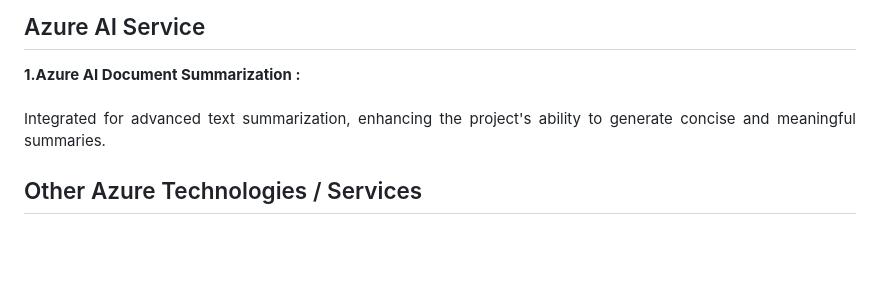
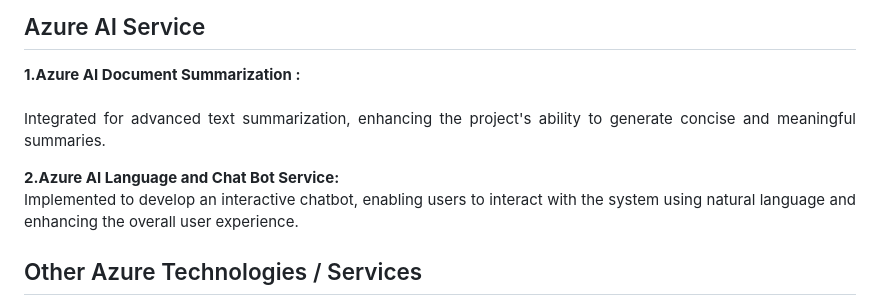
Before and after one commit to nehaabc/text_summarizer, a Markdown page: README.md, the part around the change. Rendered like a GitHub page; blank space fills up the shorter version.

```diff
--- a/README.md
+++ b/README.md
@@ -34,6 +34,9 @@ Azure AI Service <br>
 <b>Azure MySQL Dtatabase :</b><br><p align="justify">To store and manage recent search history, the project employs Azure SQL Database. This relational database service ensures data consistency, integrity, and enables efficient querying, making it ideal for tracking and displaying user interactions.</p>
 <h2>Azure AI Service</h2>
 <b>1.Azure AI Document Summarization :</b><br><br><p align="justify">Integrated for advanced text summarization, enhancing the project's ability to generate concise and meaningful summaries.</p>
+<b>2.Azure AI Language and Chat Bot Service: </b><br>
+<p align="justify"> Implemented to develop an interactive chatbot, enabling users to interact with the system using natural language and enhancing the overall user experience.</p>
+
 <h2>Other Azure Technologies / Services</h2>
 <p align="justify">In addition to the core and AI services, the project may leverage other Azure technologies for optimization and additional functionalities. For instance, Azure Cognitive Services can enhance the understanding of natural language, while Azure DevOps may be employed for continuous integration and deployment, ensuring a smooth development workflow.</p>
 
```
